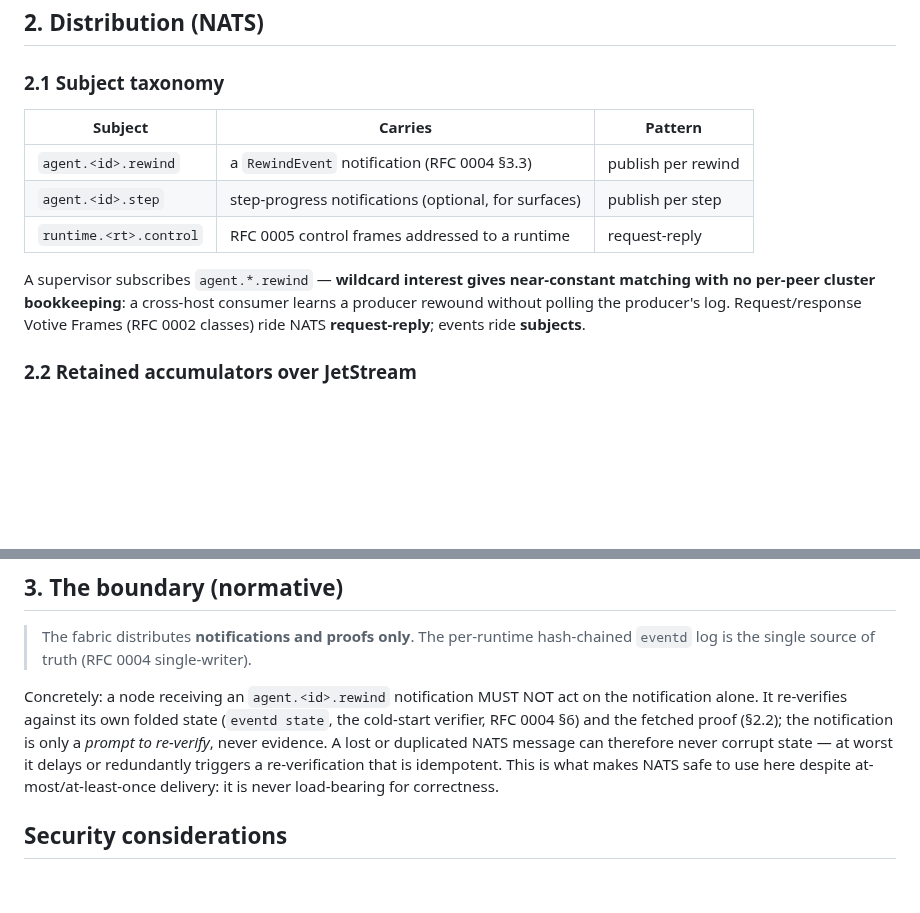
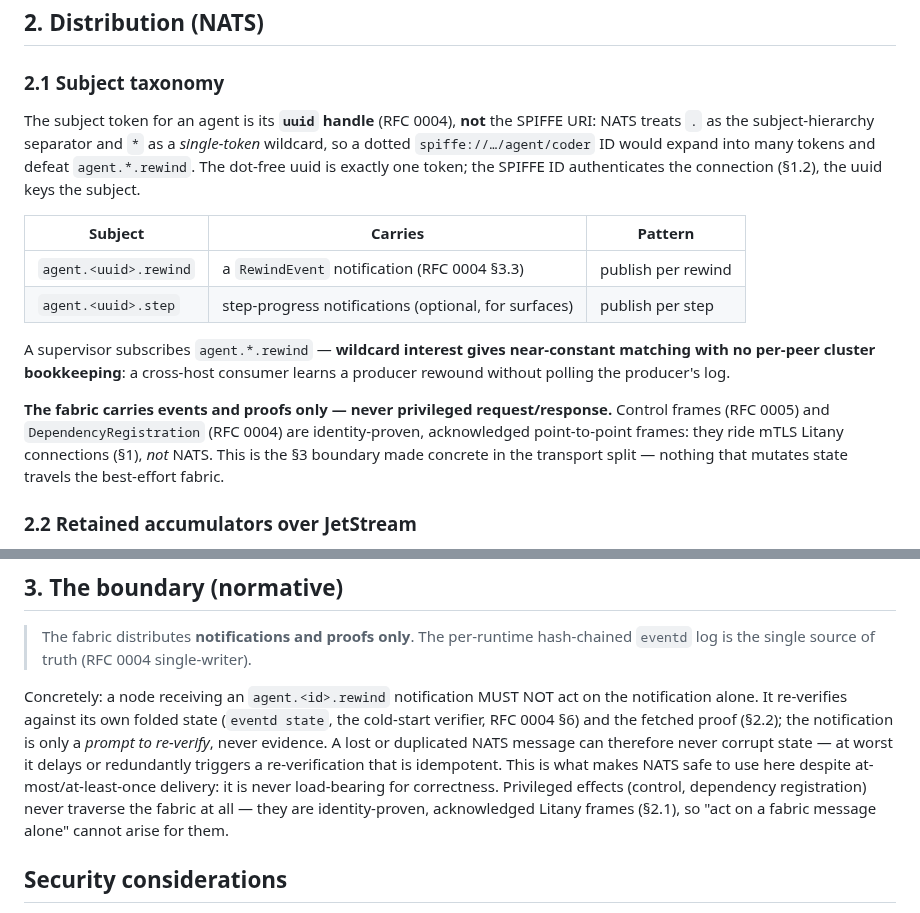
Before and after one commit to peterlodri-sec/vaked-base, a Markdown page: protocol/rfcs/0006-transport-identity-distribution.md, 2 parts joined by grey strips. Drawn GitHub-style; blank space fills up the shorter version.

Commit message:
docs(RFC 0006): review round — uuid subject token + control off the fabric
Two correct P2s on the transport RFC:
- SPIFFE URIs have dots; NATS `*` is a single-token wildcard, so
  `agent.*.rewind` would miss any dotted SPIFFE ID. The subject token is
  now the dot-free RFC 0004 `uuid` handle (one token); the SPIFFE ID
  authenticates the connection, the uuid keys the subject.
- §2.1 routed RFC 0005 control frames over NATS, contradicting §3's
  notifications-only boundary. Removed: control + DependencyRegistration
  are identity-proven, acknowledged point-to-point Litany frames (§1),
  never the best-effort fabric. The fabric carries events + proofs only —
  nothing that mutates state. §3 reinforced accordingly.
https://claude.ai/code/session_015pg8PmdBzj8cigHA1n8QLT

```diff
--- a/protocol/rfcs/0006-transport-identity-distribution.md
+++ b/protocol/rfcs/0006-transport-identity-distribution.md
@@ -75,16 +75,27 @@ mid-epoch is normal and must not invalidate in-flight epoch-valid frames.
 
 ### 2.1 Subject taxonomy
 
+The subject token for an agent is its **`uuid` handle** (RFC 0004), **not** the
+SPIFFE URI: NATS treats `.` as the subject-hierarchy separator and `*` as a
+*single-token* wildcard, so a dotted `spiffe://…/agent/coder` ID would expand
+into many tokens and defeat `agent.*.rewind`. The dot-free uuid is exactly one
+token; the SPIFFE ID authenticates the connection (§1.2), the uuid keys the
+subject.
+
 | Subject | Carries | Pattern |
 |---------|---------|---------|
-| `agent.<id>.rewind` | a `RewindEvent` notification (RFC 0004 §3.3) | publish per rewind |
-| `agent.<id>.step` | step-progress notifications (optional, for surfaces) | publish per step |
-| `runtime.<rt>.control` | RFC 0005 control frames addressed to a runtime | request-reply |
+| `agent.<uuid>.rewind` | a `RewindEvent` notification (RFC 0004 §3.3) | publish per rewind |
+| `agent.<uuid>.step` | step-progress notifications (optional, for surfaces) | publish per step |
 
-A supervisor subscribes `agent.*.rewind` — **wildcard interest gives near-constant
-matching with no per-peer cluster bookkeeping**: a cross-host consumer learns a producer
-rewound without polling the producer's log. Request/response Votive Frames
-(RFC 0002 classes) ride NATS **request-reply**; events ride **subjects**.
+A supervisor subscribes `agent.*.rewind` — **wildcard interest gives
+near-constant matching with no per-peer cluster bookkeeping**: a cross-host
+consumer learns a producer rewound without polling the producer's log.
+
+**The fabric carries events and proofs only — never privileged request/response.**
+Control frames (RFC 0005) and `DependencyRegistration` (RFC 0004) are
+identity-proven, acknowledged point-to-point frames: they ride mTLS Litany
+connections (§1), *not* NATS. This is the §3 boundary made concrete in the
+transport split — nothing that mutates state travels the best-effort fabric.
 
 ### 2.2 Retained accumulators over JetStream
 
@@ -106,7 +117,10 @@ on the notification alone. It re-verifies against its own folded state
 or duplicated NATS message can therefore never corrupt state — at worst it
 delays or redundantly triggers a re-verification that is idempotent. This is
 what makes NATS safe to use here despite at-most/at-least-once delivery: it is
-never load-bearing for correctness.
+never load-bearing for correctness. Privileged effects (control, dependency
+registration) never traverse the fabric at all — they are identity-proven,
+acknowledged Litany frames (§2.1), so "act on a fabric message alone" cannot
+arise for them.
 
 ## Security considerations
 
```
Also changed, not shown: docs/protocol/README.md (+1 -1 lines).
